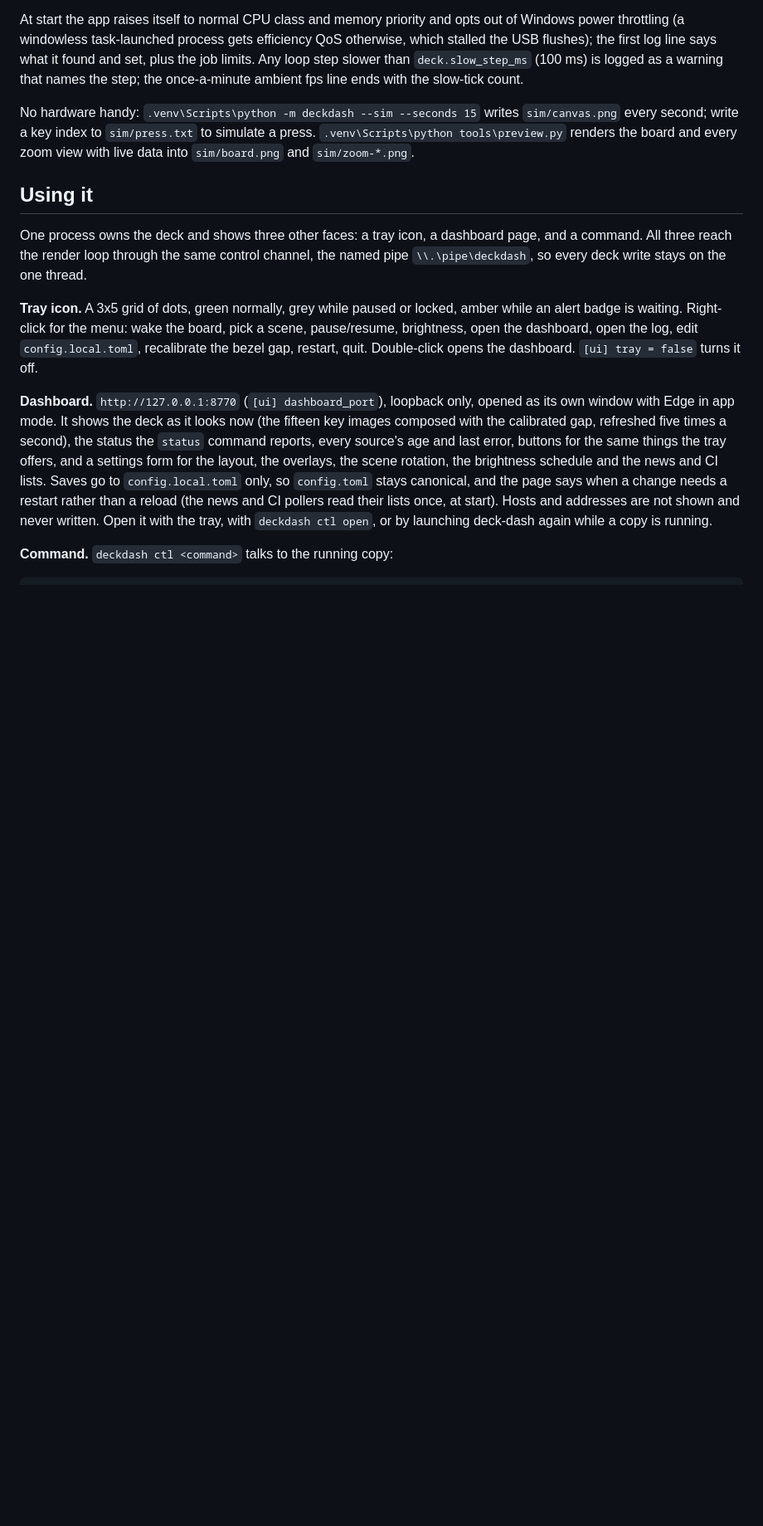
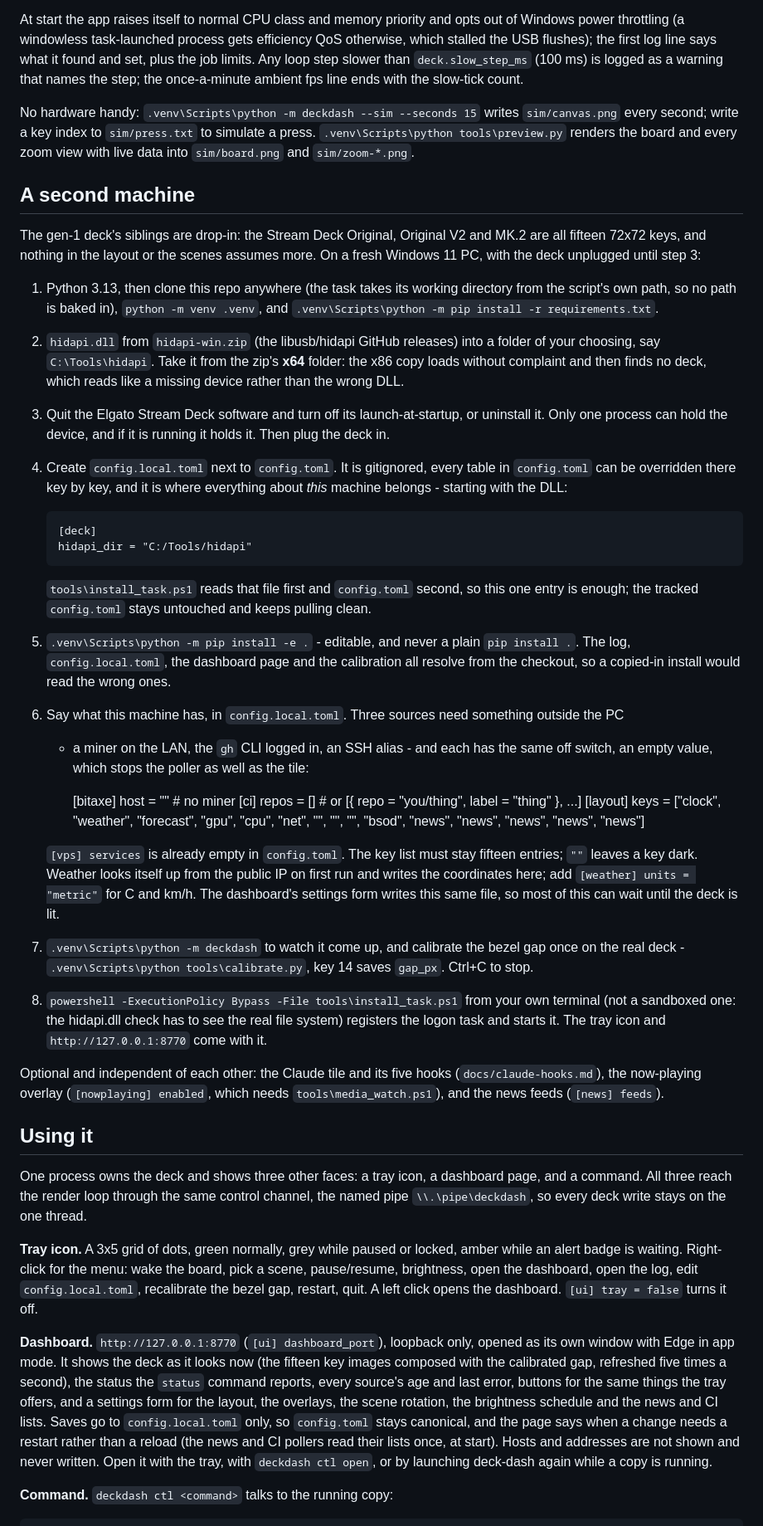
Before and after one commit to wasomma/deck-dash, a Markdown page: README.md, the part around the change. Shown at 83% size. GitHub-like rendering; blank space fills up the shorter version.

Commit message:
README: a "Second machine" section
For setting the same deck up on someone else's Windows PC from the public repo. Eight
steps, in the order that avoids the traps: Original / V2 / MK.2 are drop-in fifteen-key
units; the x64 DLL out of hidapi-win.zip (the x86 one loads and then finds no deck, which
reads like a missing device); the Elgato software quit and unset from launch-at-startup
before the deck is plugged in; everything machine-local in config.local.toml, starting
with hidapi_dir, which install_task.ps1 now reads from there; `pip install -e .` and never
a plain `pip install .`; and the three sources that need something outside the PC - a
miner, the gh CLI, an SSH alias - each switched off by the same empty value, which stops
the poller and not just the tile.

Also: the tray's default menu item opens on a left click, not a double-click.

Co-Authored-By: Claude Opus 5 <noreply@anthropic.com>

```diff
--- a/README.md
+++ b/README.md
@@ -32,6 +32,61 @@ No hardware handy: `.venv\Scripts\python -m deckdash --sim --seconds 15` writes
 `.venv\Scripts\python tools\preview.py` renders the board and every zoom view with live
 data into `sim/board.png` and `sim/zoom-*.png`.
 
+## A second machine
+
+The gen-1 deck's siblings are drop-in: the Stream Deck Original, Original V2 and MK.2 are all
+fifteen 72x72 keys, and nothing in the layout or the scenes assumes more. On a fresh Windows 11
+PC, with the deck unplugged until step 3:
+
+1. Python 3.13, then clone this repo anywhere (the task takes its working directory from the
+   script's own path, so no path is baked in), `python -m venv .venv`, and
+   `.venv\Scripts\python -m pip install -r requirements.txt`.
+2. `hidapi.dll` from `hidapi-win.zip` (the libusb/hidapi GitHub releases) into a folder of your
+   choosing, say `C:\Tools\hidapi`. Take it from the zip's **x64** folder: the x86 copy loads
+   without complaint and then finds no deck, which reads like a missing device rather than the
+   wrong DLL.
+3. Quit the Elgato Stream Deck software and turn off its launch-at-startup, or uninstall it. Only
+   one process can hold the device, and if it is running it holds it. Then plug the deck in.
+4. Create `config.local.toml` next to `config.toml`. It is gitignored, every table in
+   `config.toml` can be overridden there key by key, and it is where everything about *this*
+   machine belongs - starting with the DLL:
+
+       [deck]
+       hidapi_dir = "C:/Tools/hidapi"
+
+   `tools\install_task.ps1` reads that file first and `config.toml` second, so this one entry is
+   enough; the tracked `config.toml` stays untouched and keeps pulling clean.
+5. `.venv\Scripts\python -m pip install -e .` - editable, and never a plain `pip install .`. The
+   log, `config.local.toml`, the dashboard page and the calibration all resolve from the checkout,
+   so a copied-in install would read the wrong ones.
+6. Say what this machine has, in `config.local.toml`. Three sources need something outside the PC
+   - a miner on the LAN, the `gh` CLI logged in, an SSH alias - and each has the same off switch,
+   an empty value, which stops the poller as well as the tile:
+
+       [bitaxe]
+       host = ""                 # no miner
+       [ci]
+       repos = []                # or [{ repo = "you/thing", label = "thing" }, ...]
+       [layout]
+       keys = ["clock", "weather", "forecast", "gpu",  "cpu",
+               "net",   "",        "",         "",     "bsod",
+               "news",  "news",    "news",     "news", "news"]
+
+   `[vps] services` is already empty in `config.toml`. The key list must stay fifteen entries;
+   `""` leaves a key dark. Weather looks itself up from the public IP on first run and writes the
+   coordinates here; add `[weather] units = "metric"` for C and km/h. The dashboard's settings
+   form writes this same file, so most of this can wait until the deck is lit.
+7. `.venv\Scripts\python -m deckdash` to watch it come up, and calibrate the bezel gap once on
+   the real deck - `.venv\Scripts\python tools\calibrate.py`, key 14 saves `gap_px`. Ctrl+C to
+   stop.
+8. `powershell -ExecutionPolicy Bypass -File tools\install_task.ps1` from your own terminal (not
+   a sandboxed one: the hidapi.dll check has to see the real file system) registers the logon task
+   and starts it. The tray icon and `http://127.0.0.1:8770` come with it.
+
+Optional and independent of each other: the Claude tile and its five hooks
+(`docs/claude-hooks.md`), the now-playing overlay (`[nowplaying] enabled`, which needs
+`tools\media_watch.ps1`), and the news feeds (`[news] feeds`).
+
 ## Using it
 
 One process owns the deck and shows three other faces: a tray icon, a dashboard page, and a
@@ -41,7 +96,7 @@ command. All three reach the render loop through the same control channel, the n
 **Tray icon.** A 3x5 grid of dots, green normally, grey while paused or locked, amber while an
 alert badge is waiting. Right-click for the menu: wake the board, pick a scene, pause/resume,
 brightness, open the dashboard, open the log, edit `config.local.toml`, recalibrate the bezel
-gap, restart, quit. Double-click opens the dashboard. `[ui] tray = false` turns it off.
+gap, restart, quit. A left click opens the dashboard. `[ui] tray = false` turns it off.
 
 **Dashboard.** `http://127.0.0.1:8770` (`[ui] dashboard_port`), loopback only, opened as its own
 window with Edge in app mode. It shows the deck as it looks now (the fifteen key images composed
```
